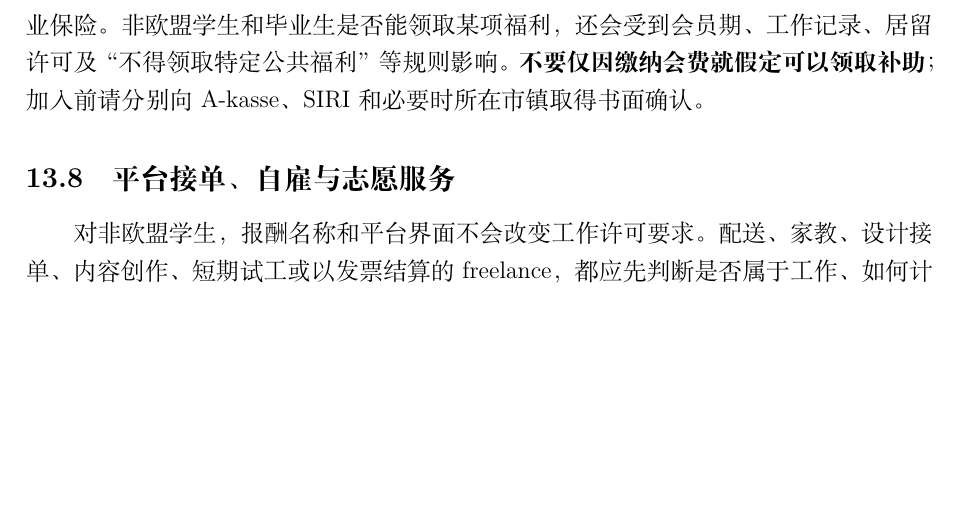
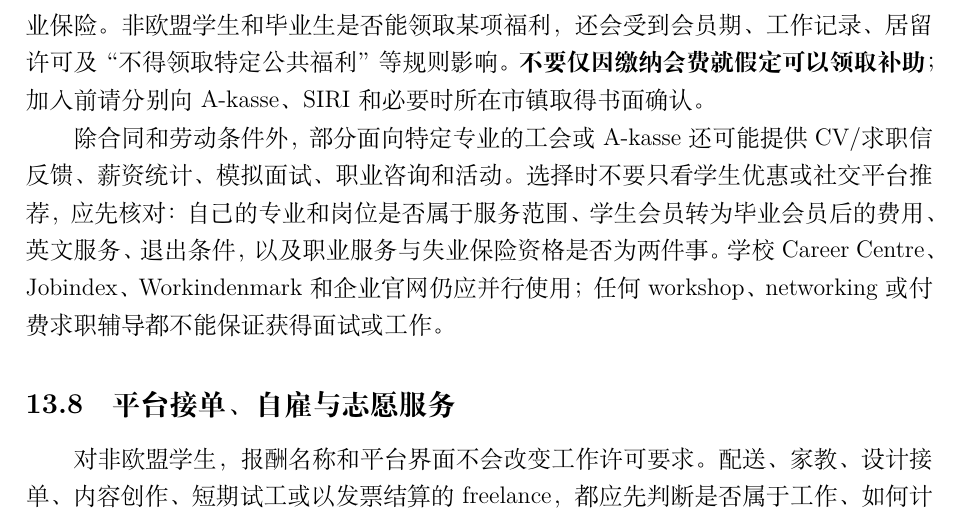
Before and after one commit to PersimmonYY/copenhagen-student-handbook, a LaTeX document (main.tex, which reads chapters/job_internship.tex): part of page 58 of 74, cut so that both start at the same text, the shorter picture padded with empty space. Compiled offline with XeLaTeX.

Commit message:
docs: expand union and career support guidance

```diff
--- a/chapters/job_internship.tex
+++ b/chapters/job_internship.tex
@@ -139,6 +139,8 @@ SIRI 官方入口：\url{https://nyidanmark.dk/en-GB/You-want-to-apply/Study/Stu
 
 工会（fagforening）和失业保险基金（A-kasse）不是同一机构，加入通常也不是自动的。工会可就合同、工资和工作条件提供成员服务；A-kasse 关系到符合条件时的失业保险。非欧盟学生和毕业生是否能领取某项福利，还会受到会员期、工作记录、居留许可及“不得领取特定公共福利”等规则影响。\textbf{不要仅因缴纳会费就假定可以领取补助}；加入前请分别向 A-kasse、SIRI 和必要时所在市镇取得书面确认。
 
+除合同和劳动条件外，部分面向特定专业的工会或 A-kasse 还可能提供 CV/求职信反馈、薪资统计、模拟面试、职业咨询和活动。选择时不要只看学生优惠或社交平台推荐，应先核对：自己的专业和岗位是否属于服务范围、学生会员转为毕业会员后的费用、英文服务、退出条件，以及职业服务与失业保险资格是否为两件事。学校 Career Centre、Jobindex、Workindenmark 和企业官网仍应并行使用；任何 workshop、networking 或付费求职辅导都不能保证获得面试或工作。
+
 \subsection{平台接单、自雇与志愿服务}
 
 对非欧盟学生，报酬名称和平台界面不会改变工作许可要求。配送、家教、设计接单、内容创作、短期试工或以发票结算的 freelance，都应先判断是否属于工作、如何计入每月工时，以及本人许可是否允许该种工作形式。注册 CVR、拥有税卡或平台允许开户都不等于已经取得相应工作权利；无法从决定信判断时，应在开始前向 SIRI 书面确认。
```
